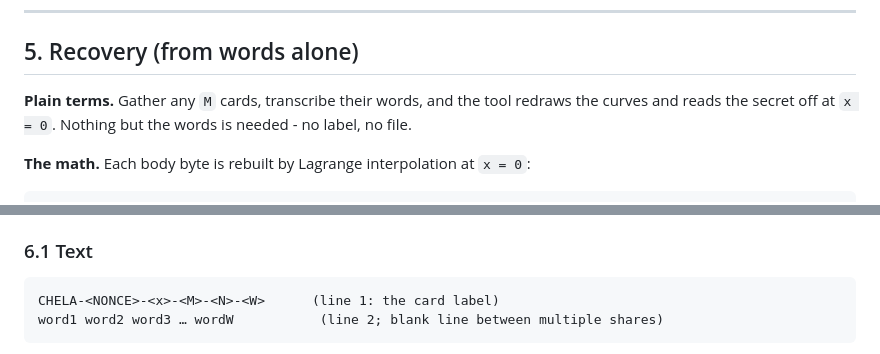
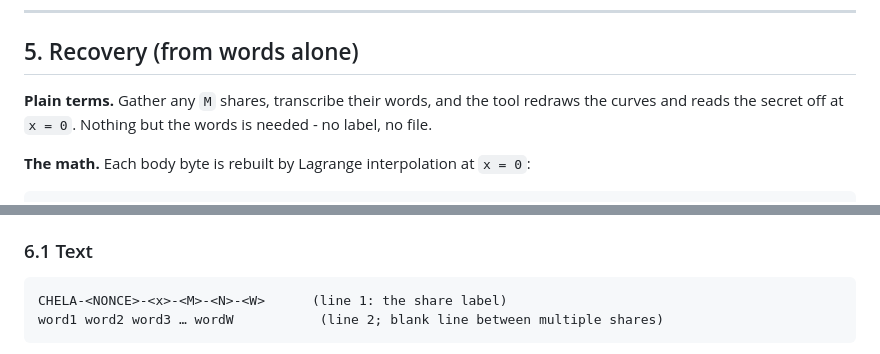
Before and after one commit to SecretSplitKit/Chela, a Markdown page: SPEC.md, 2 parts joined by grey strips. GitHub-like rendering.

````diff
--- a/SPEC.md
+++ b/SPEC.md
@@ -526,7 +526,7 @@ recovery ([§ 5, recovery](#5-recovery-from-words-alone)), using the terminator.
 
 ## 5. Recovery (from words alone)
 
-**Plain terms.** Gather any `M` cards, transcribe their words, and the tool redraws
+**Plain terms.** Gather any `M` shares, transcribe their words, and the tool redraws
 the curves and reads the secret off at `x = 0`. Nothing but the words is needed -
 no label, no file.
 
@@ -582,7 +582,7 @@ words and cross-checks any carrier metadata against them.
 ### 6.1 Text
 
 ```text
-CHELA-<NONCE>-<x>-<M>-<N>-<W>      (line 1: the card label)
+CHELA-<NONCE>-<x>-<M>-<N>-<W>      (line 1: the share label)
 word1 word2 word3 … wordW           (line 2; blank line between multiple shares)
 ```
 
````
Also changed, not shown: other parts of SPEC.md (+14 -13 lines).
